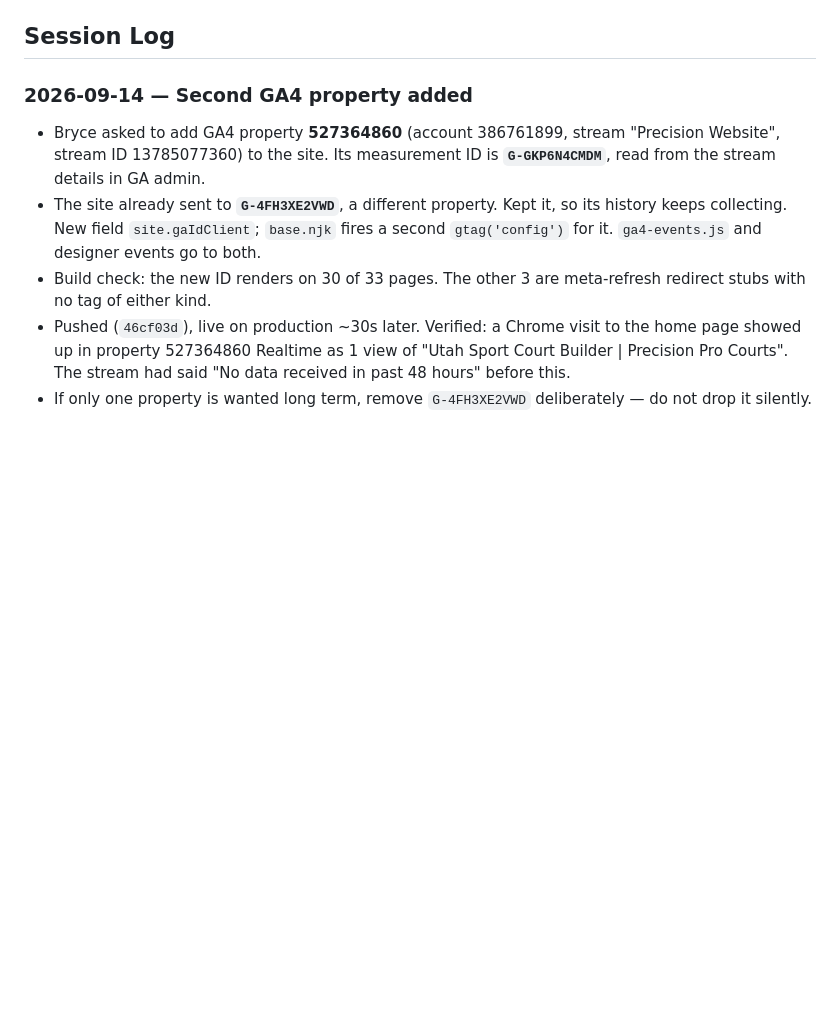
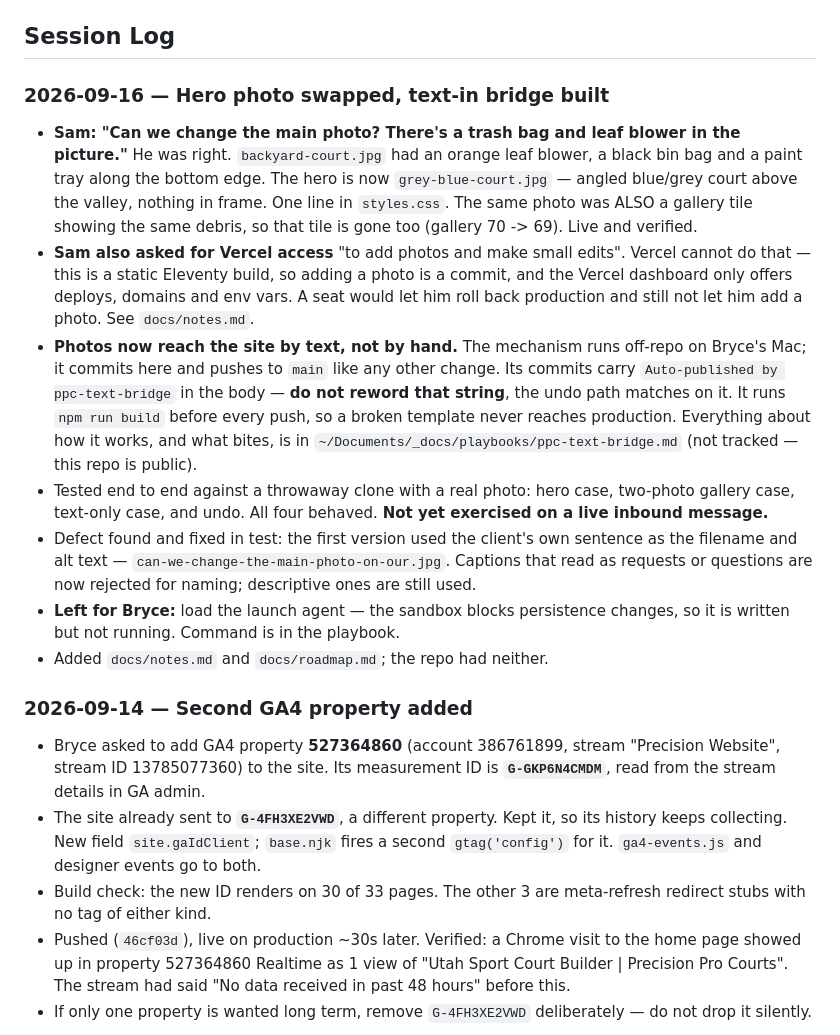
Before and after one commit to Gull-Stack/precision-pro-courts-demo, a Markdown page: CLAUDE.md, the part around the change. Rendered like a GitHub page; blank space fills up the shorter version.

Commit message:
Docs: session log, notes and roadmap
Co-Authored-By: Claude Opus 5 (1M context) <noreply@anthropic.com>
Claude-Session: https://claude.ai/code/session_01EX4EtedtbJJKzqjUztzLRJ

```diff
--- a/CLAUDE.md
+++ b/CLAUDE.md
@@ -22,6 +22,35 @@ scope, GitHub integration on `Gull-Stack/precision-pro-courts-demo` → push to
   resize script — generate with Pillow (`sips` on this Mac can't write WebP).
 
 ## Session Log
+
+### 2026-09-16 — Hero photo swapped, text-in bridge built
+- **Sam: "Can we change the main photo? There's a trash bag and leaf blower in the
+  picture."** He was right. `backyard-court.jpg` had an orange leaf blower, a black
+  bin bag and a paint tray along the bottom edge. The hero is now
+  `grey-blue-court.jpg` — angled blue/grey court above the valley, nothing in frame.
+  One line in `styles.css`. The same photo was ALSO a gallery tile showing the same
+  debris, so that tile is gone too (gallery 70 -> 69). Live and verified.
+- **Sam also asked for Vercel access** "to add photos and make small edits". Vercel
+  cannot do that — this is a static Eleventy build, so adding a photo is a commit,
+  and the Vercel dashboard only offers deploys, domains and env vars. A seat would
+  let him roll back production and still not let him add a photo. See `docs/notes.md`.
+- **Photos now reach the site by text, not by hand.** The mechanism runs off-repo
+  on Bryce's Mac; it commits here and pushes to `main` like any other change. Its
+  commits carry `Auto-published by ppc-text-bridge` in the body — **do not reword
+  that string**, the undo path matches on it. It runs `npm run build` before every
+  push, so a broken template never reaches production. Everything about how it
+  works, and what bites, is in
+  `~/Documents/_docs/playbooks/ppc-text-bridge.md` (not tracked — this repo is public).
+- Tested end to end against a throwaway clone with a real photo: hero case,
+  two-photo gallery case, text-only case, and undo. All four behaved.
+  **Not yet exercised on a live inbound message.**
+- Defect found and fixed in test: the first version used the client's own sentence
+  as the filename and alt text — `can-we-change-the-main-photo-on-our.jpg`.
+  Captions that read as requests or questions are now rejected for naming;
+  descriptive ones are still used.
+- **Left for Bryce:** load the launch agent — the sandbox blocks persistence
+  changes, so it is written but not running. Command is in the playbook.
+- Added `docs/notes.md` and `docs/roadmap.md`; the repo had neither.
 
 ### 2026-09-14 — Second GA4 property added
 - Bryce asked to add GA4 property **527364860** (account 386761899, stream
```
Also changed, not shown: docs/notes.md (added, +33 -0 lines), docs/roadmap.md (added, +32 -0 lines).
